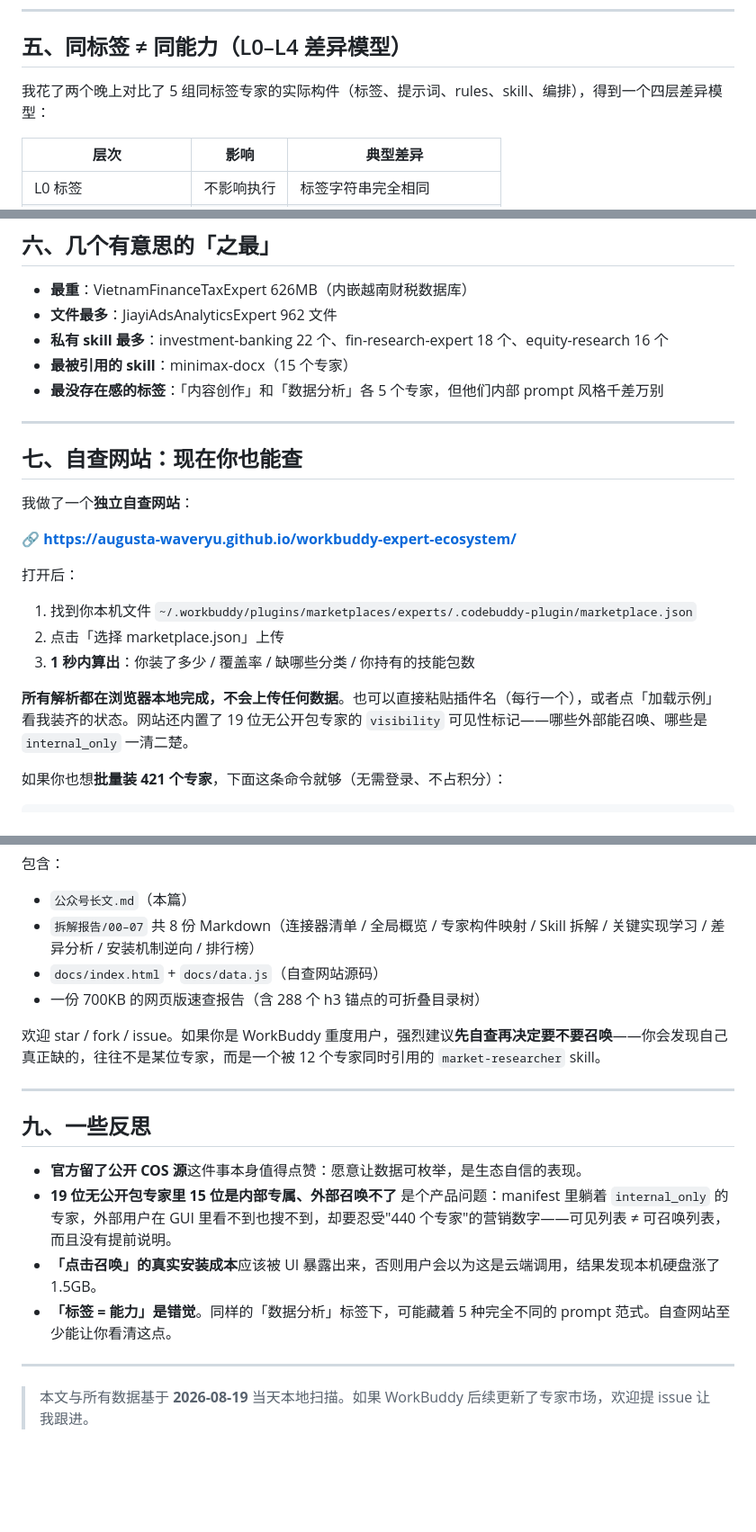
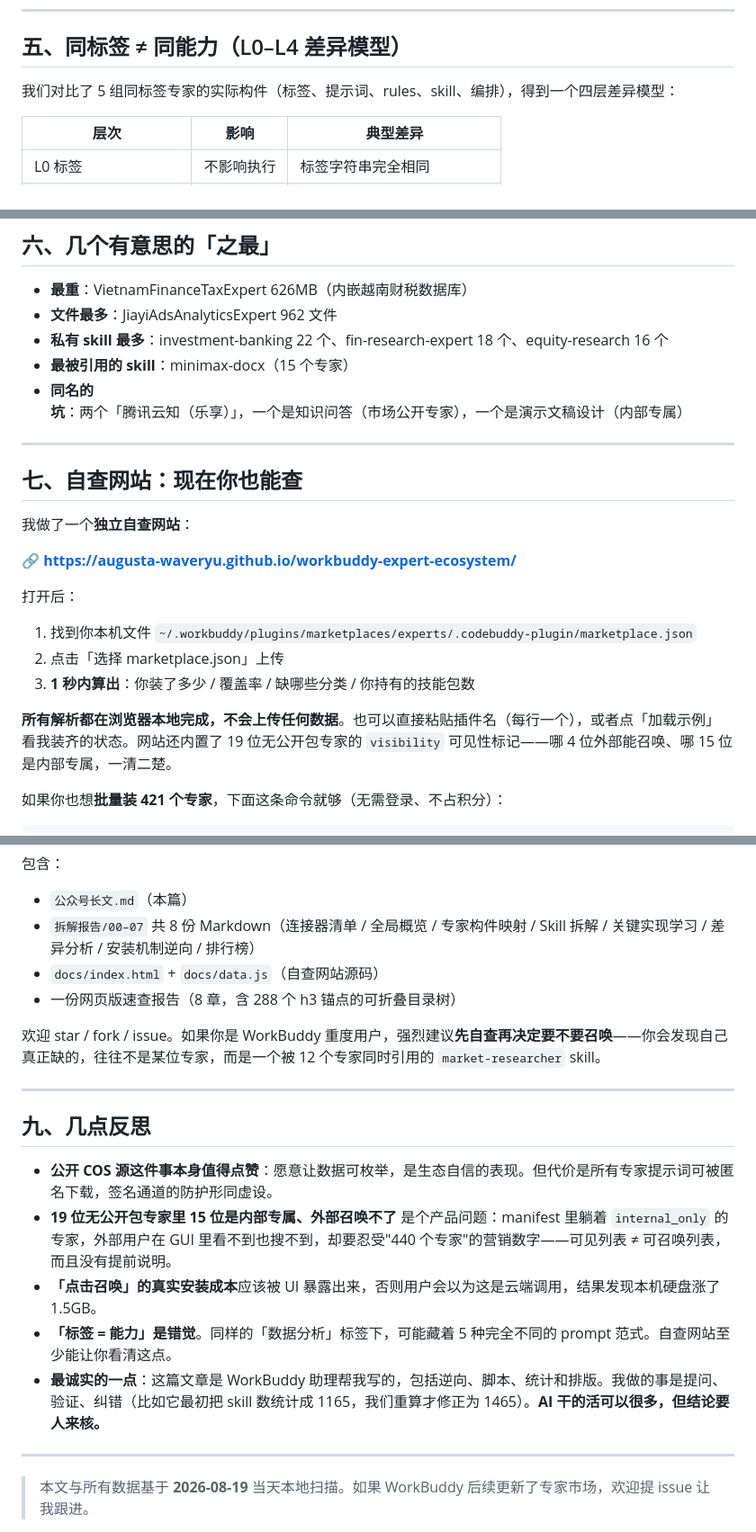
Before and after one commit to Augusta-waveryu/workbuddy-expert-ecosystem, a Markdown page: 公众号长文.md, 3 parts joined by grey strips. Shown at 90% size. GitHub-like rendering; blank space fills up the shorter version.

```diff
--- a/公众号长文.md
+++ b/公众号长文.md
@@ -103,7 +108,7 @@ WorkBuddy 的「专家市场」里躺了 440 位专家，标签栏写着「金
 
 ## 五、同标签 ≠ 同能力（L0–L4 差异模型）
 
-我花了两个晚上对比了 5 组同标签专家的实际构件（标签、提示词、rules、skill、编排），得到一个四层差异模型：
+我们对比了 5 组同标签专家的实际构件（标签、提示词、rules、skill、编排），得到一个四层差异模型：
 
 | 层次 | 影响 | 典型差异 |
 |---|---|---|
@@ -129,7 +134,7 @@ WorkBuddy 的「专家市场」里躺了 440 位专家，标签栏写着「金
 - **文件最多**：JiayiAdsAnalyticsExpert 962 文件
 - **私有 skill 最多**：investment-banking 22 个、fin-research-expert 18 个、equity-research 16 个
 - **最被引用的 skill**：minimax-docx（15 个专家）
-- **最没存在感的标签**：「内容创作」和「数据分析」各 5 个专家，但他们内部 prompt 风格千差万别
+- **同名的坑**：两个「腾讯云知（乐享）」，一个是知识问答（市场公开专家），一个是演示文稿设计（内部专属）
 
 ---
 
@@ -145,7 +150,7 @@ WorkBuddy 的「专家市场」里躺了 440 位专家，标签栏写着「金
 2. 点击「选择 marketplace.json」上传
 3. **1 秒内算出**：你装了多少 / 覆盖率 / 缺哪些分类 / 你持有的技能包数
 
-**所有解析都在浏览器本地完成，不会上传任何数据**。也可以直接粘贴插件名（每行一个），或者点「加载示例」看我装齐的状态。网站还内置了 19 位无公开包专家的 `visibility` 可见性标记——哪些外部能召唤、哪些是 `internal_only` 一清二楚。
+**所有解析都在浏览器本地完成，不会上传任何数据**。也可以直接粘贴插件名（每行一个），或者点「加载示例」看我装齐的状态。网站还内置了 19 位无公开包专家的 `visibility` 可见性标记——哪 4 位外部能召唤、哪 15 位是内部专属，一清二楚。
 
 如果你也想**批量装 421 个专家**，下面这条命令就够（无需登录、不占积分）：
 
@@ -167,18 +172,19 @@ curl -o /tmp/expert_center.json \
 - `公众号长文.md`（本篇）
 - `拆解报告/00–07` 共 8 份 Markdown（连接器清单 / 全局概览 / 专家构件映射 / Skill 拆解 / 关键实现学习 / 差异分析 / 安装机制逆向 / 排行榜）
 - `docs/index.html` + `docs/data.js`（自查网站源码）
-- 一份 700KB 的网页版速查报告（含 288 个 h3 锚点的可折叠目录树）
+- 一份网页版速查报告（8 章，含 288 个 h3 锚点的可折叠目录树）
 
 欢迎 star / fork / issue。如果你是 WorkBuddy 重度用户，强烈建议**先自查再决定要不要召唤**——你会发现自己真正缺的，往往不是某位专家，而是一个被 12 个专家同时引用的 `market-researcher` skill。
 
 ---
 
-## 九、一些反思
+## 九、几点反思
 
-- **官方留了公开 COS 源**这件事本身值得点赞：愿意让数据可枚举，是生态自信的表现。
+- **公开 COS 源这件事本身值得点赞**：愿意让数据可枚举，是生态自信的表现。但代价是所有专家提示词可被匿名下载，签名通道的防护形同虚设。
 - **19 位无公开包专家里 15 位是内部专属、外部召唤不了** 是个产品问题：manifest 里躺着 `internal_only` 的专家，外部用户在 GUI 里看不到也搜不到，却要忍受"440 个专家"的营销数字——可见列表 ≠ 可召唤列表，而且没有提前说明。
 - **「点击召唤」的真实安装成本**应该被 UI 暴露出来，否则用户会以为这是云端调用，结果发现本机硬盘涨了 1.5GB。
 - **「标签 = 能力」是错觉**。同样的「数据分析」标签下，可能藏着 5 种完全不同的 prompt 范式。自查网站至少能让你看清这点。
+- **最诚实的一点**：这篇文章是 WorkBuddy 助理帮我写的，包括逆向、脚本、统计和排版。我做的事是提问、验证、纠错（比如它最初把 skill 数统计成 1165，我们重算才修正为 1465）。**AI 干的活可以很多，但结论要人来核。**
 
 ---
 
```
Also changed, not shown: other parts of 公众号长文.md (+17 -12 lines), README.md (+2 -0 lines).
